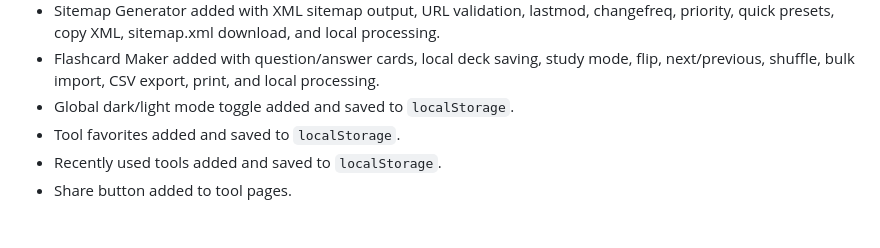
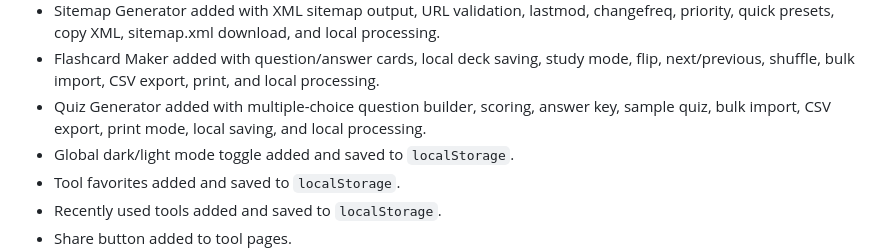
Before and after one commit to sattarwajith-boop/Tools-Website, a Markdown page: ROADMAP.md, the part around one of its changes. Rendered like a GitHub page; blank space fills up the shorter version.

Commit message:
Mark Quiz Generator completed

```diff
--- a/ROADMAP.md
+++ b/ROADMAP.md
@@ -28,6 +28,7 @@ ToolNest Studio prioritizes fast, browser-powered tools first. API-powered tools
 - Robots.txt Generator added with user-agent rules, allow/disallow paths, crawl delay, sitemap URL, quick presets, copy, robots.txt download, and local processing.
 - Sitemap Generator added with XML sitemap output, URL validation, lastmod, changefreq, priority, quick presets, copy XML, sitemap.xml download, and local processing.
 - Flashcard Maker added with question/answer cards, local deck saving, study mode, flip, next/previous, shuffle, bulk import, CSV export, print, and local processing.
+- Quiz Generator added with multiple-choice question builder, scoring, answer key, sample quiz, bulk import, CSV export, print mode, local saving, and local processing.
 - Global dark/light mode toggle added and saved to `localStorage`.
 - Tool favorites added and saved to `localStorage`.
 - Recently used tools added and saved to `localStorage`.
```
Also changed, not shown: other parts of ROADMAP.md (+1 -1 lines).
